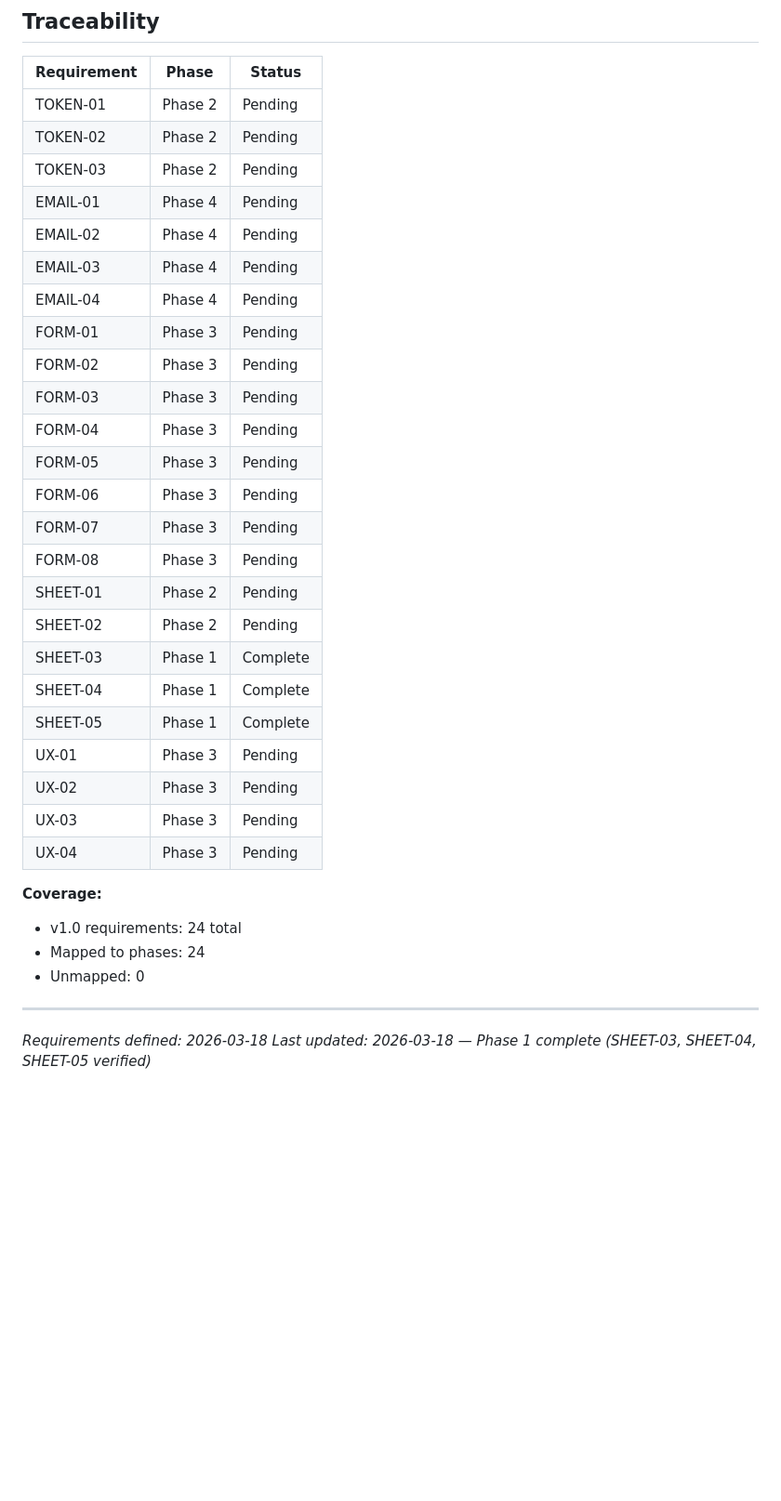
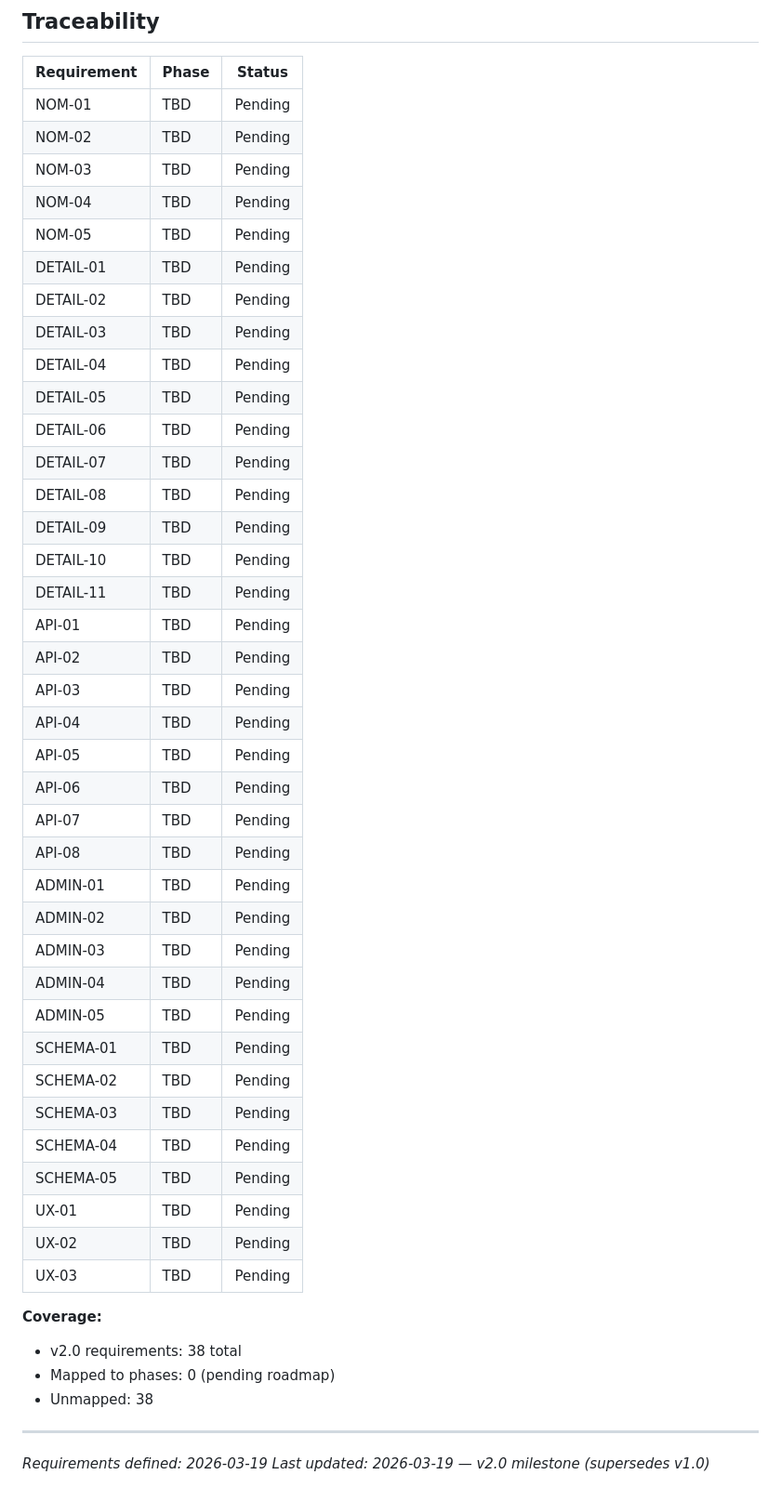
Before and after one commit to 615jess/statecup-refnoms, a Markdown page: .planning/REQUIREMENTS.md, the part around one of its changes. Shown at 93% size. GitHub-like rendering; blank space fills up the shorter version.

```diff
--- a/.planning/REQUIREMENTS.md
+++ b/.planning/REQUIREMENTS.md
@@ -77,36 +93,49 @@ Deferred to later milestones.
 
 | Requirement | Phase | Status |
 |-------------|-------|--------|
-| TOKEN-01 | Phase 2 | Pending |
-| TOKEN-02 | Phase 2 | Pending |
-| TOKEN-03 | Phase 2 | Pending |
-| EMAIL-01 | Phase 4 | Pending |
-| EMAIL-02 | Phase 4 | Pending |
-| EMAIL-03 | Phase 4 | Pending |
-| EMAIL-04 | Phase 4 | Pending |
-| FORM-01 | Phase 3 | Pending |
-| FORM-02 | Phase 3 | Pending |
-| FORM-03 | Phase 3 | Pending |
-| FORM-04 | Phase 3 | Pending |
-| FORM-05 | Phase 3 | Pending |
-| FORM-06 | Phase 3 | Pending |
-| FORM-07 | Phase 3 | Pending |
-| FORM-08 | Phase 3 | Pending |
-| SHEET-01 | Phase 2 | Pending |
-| SHEET-02 | Phase 2 | Pending |
-| SHEET-03 | Phase 1 | Complete |
-| SHEET-04 | Phase 1 | Complete |
-| SHEET-05 | Phase 1 | Complete |
-| UX-01 | Phase 3 | Pending |
-| UX-02 | Phase 3 | Pending |
-| UX-03 | Phase 3 | Pending |
-| UX-04 | Phase 3 | Pending |
+| NOM-01 | TBD | Pending |
+| NOM-02 | TBD | Pending |
+| NOM-03 | TBD | Pending |
+| NOM-04 | TBD | Pending |
+| NOM-05 | TBD | Pending |
+| DETAIL-01 | TBD | Pending |
+| DETAIL-02 | TBD | Pending |
+| DETAIL-03 | TBD | Pending |
+| DETAIL-04 | TBD | Pending |
+| DETAIL-05 | TBD | Pending |
+| DETAIL-06 | TBD | Pending |
+| DETAIL-07 | TBD | Pending |
+| DETAIL-08 | TBD | Pending |
+| DETAIL-09 | TBD | Pending |
+| DETAIL-10 | TBD | Pending |
+| DETAIL-11 | TBD | Pending |
+| API-01 | TBD | Pending |
+| API-02 | TBD | Pending |
+| API-03 | TBD | Pending |
+| API-04 | TBD | Pending |
+| API-05 | TBD | Pending |
+| API-06 | TBD | Pending |
+| API-07 | TBD | Pending |
+| API-08 | TBD | Pending |
+| ADMIN-01 | TBD | Pending |
+| ADMIN-02 | TBD | Pending |
+| ADMIN-03 | TBD | Pending |
+| ADMIN-04 | TBD | Pending |
+| ADMIN-05 | TBD | Pending |
+| SCHEMA-01 | TBD | Pending |
+| SCHEMA-02 | TBD | Pending |
+| SCHEMA-03 | TBD | Pending |
+| SCHEMA-04 | TBD | Pending |
+| SCHEMA-05 | TBD | Pending |
+| UX-01 | TBD | Pending |
+| UX-02 | TBD | Pending |
+| UX-03 | TBD | Pending |
 
 **Coverage:**
-- v1.0 requirements: 24 total
-- Mapped to phases: 24
-- Unmapped: 0
+- v2.0 requirements: 38 total
+- Mapped to phases: 0 (pending roadmap)
+- Unmapped: 38
 
 ---
-*Requirements defined: 2026-03-18*
-*Last updated: 2026-03-18 — Phase 1 complete (SHEET-03, SHEET-04, SHEET-05 verified)*
+*Requirements defined: 2026-03-19*
+*Last updated: 2026-03-19 — v2.0 milestone (supersedes v1.0)*
```
Also changed, not shown: other parts of .planning/REQUIREMENTS.md (+57 -41 lines).
